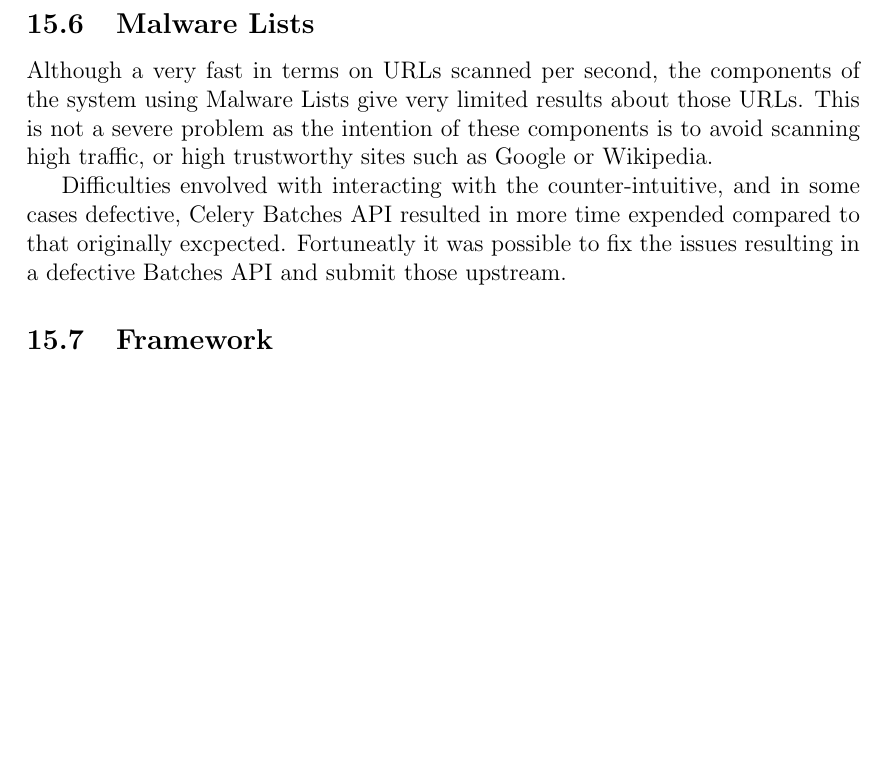
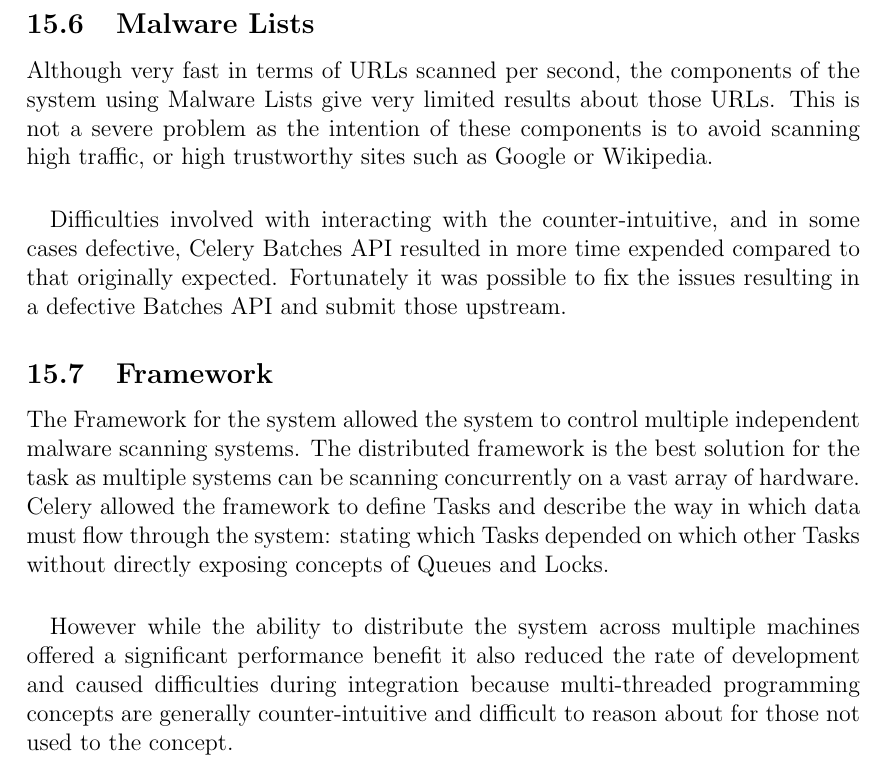
Before and after one commit to chrissorchard/malucrawl, a LaTeX paper (doc/report/final-report.tex, which reads doc/report/evaluation.tex): part of page 68 of 84, cut so that both start at the same text, the shorter picture padded with empty space. Compiled offline with pdfLaTeX.

Commit message:
add Framework evaluation

```diff
--- a/doc/report/evaluation.tex
+++ b/doc/report/evaluation.tex
@@ -19,8 +18,13 @@ level of network security is maintained separating the hosts running the rest of
 the framework from the host running Capture-HPC.
 
 \subsection{Malware Lists}
-Although a very fast in terms on URLs scanned per second, the components of the system using Malware Lists give very limited results about those URLs. This is not a severe problem as the intention of these components is to avoid scanning high traffic, or high trustworthy sites such as Google or Wikipedia.
+Although very fast in terms of URLs scanned per second, the components of the system using Malware Lists give very limited results about those URLs. This is not a severe problem as the intention of these components is to avoid scanning high traffic, or high trustworthy sites such as Google or Wikipedia.
 
-Difficulties envolved with interacting with the counter-intuitive, and in some cases defective, Celery Batches API resulted in more time expended compared to that originally excpected. Fortuneatly it was possible to fix the issues resulting in a defective Batches API and submit those upstream.
+\paragraph{}
+Difficulties involved with interacting with the counter-intuitive, and in some cases defective, Celery Batches API resulted in more time expended compared to that originally expected. Fortunately it was possible to fix the issues resulting in a defective Batches API and submit those upstream.
 
 \subsection{Framework}
+The Framework for the system allowed the system to control multiple independent malware scanning systems.  The distributed framework is the best solution for the task as multiple systems can be scanning concurrently on a vast array of hardware. Celery allowed the framework to define Tasks and describe the way in which data must flow through the system: stating which Tasks depended on which other Tasks without directly exposing concepts of Queues and Locks.
+
+\paragraph{}
+However while the ability to distribute the system across multiple machines offered a significant performance benefit it also reduced the rate of development and caused difficulties during integration because multi-threaded programming concepts are generally counter-intuitive and difficult to reason about for those not used to the concept.
```
Also changed, not shown: doc/report/evaluation.tex (1 more changed lines).
